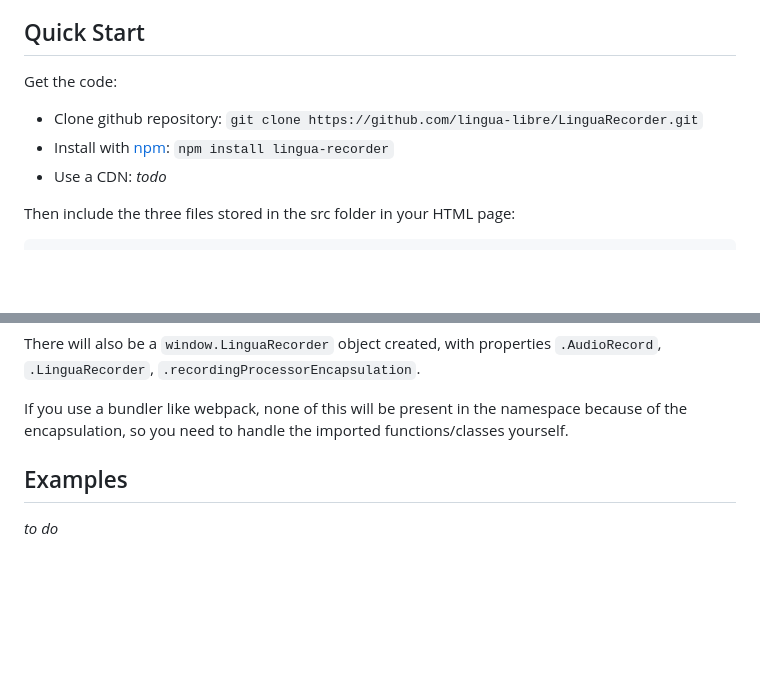
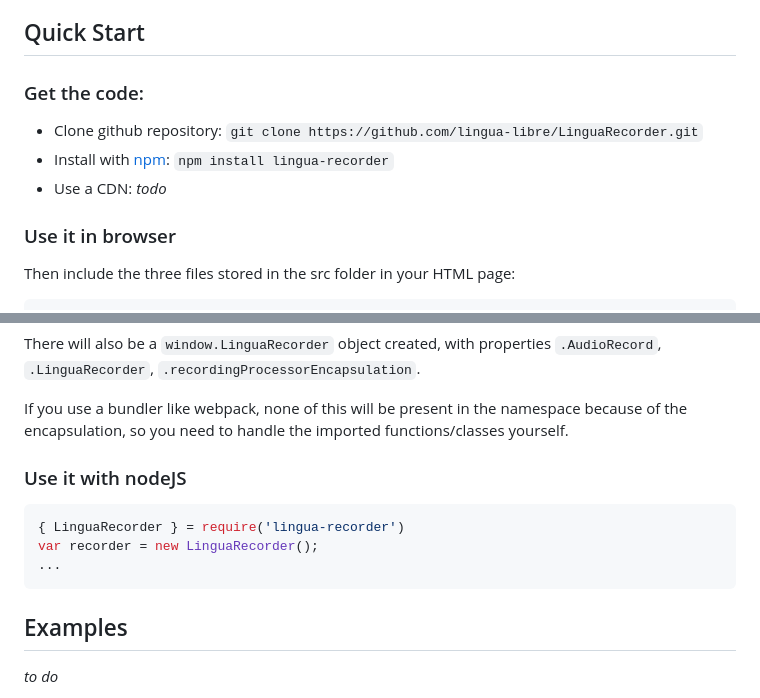
Before and after one commit to lingua-libre/LinguaRecorder, a Markdown page: README.md, 2 parts joined by grey strips. GitHub-like rendering; blank space fills up the shorter version.

Commit message:
Update README.md with nodeJS stuff

````diff
--- a/README.md
+++ b/README.md
@@ -52,11 +52,12 @@ The demo folder contain several other implementation examples.
 * [License](#license)
 
 ## Quick Start
-Get the code:
+### Get the code:
 * Clone github repository: `git clone https://github.com/lingua-libre/LinguaRecorder.git`
 * Install with [npm](https://www.npmjs.com/package/lingua-recorder): `npm install lingua-recorder`
 * Use a CDN: _todo_
 
+### Use it in browser
 Then include the three files stored in the src folder in your HTML page:
 ```html
 <script src="/path/to/RecordingProcessor.js"></script>
@@ -72,6 +73,13 @@ Imported this way, the `LinguaRecorder` and `AudioRecord` classes will be presen
 There will also be a `window.LinguaRecorder` object created, with properties `.AudioRecord`, `.LinguaRecorder`, `.recordingProcessorEncapsulation`.
 
 If you use a bundler like webpack, none of this will be present in the namespace because of the encapsulation, so you need to handle the imported functions/classes yourself.
+
+### Use it with nodeJS
+```js
+{ LinguaRecorder } = require('lingua-recorder')
+var recorder = new LinguaRecorder();
+...
+```
 
 ## Examples
 _to do_
````
